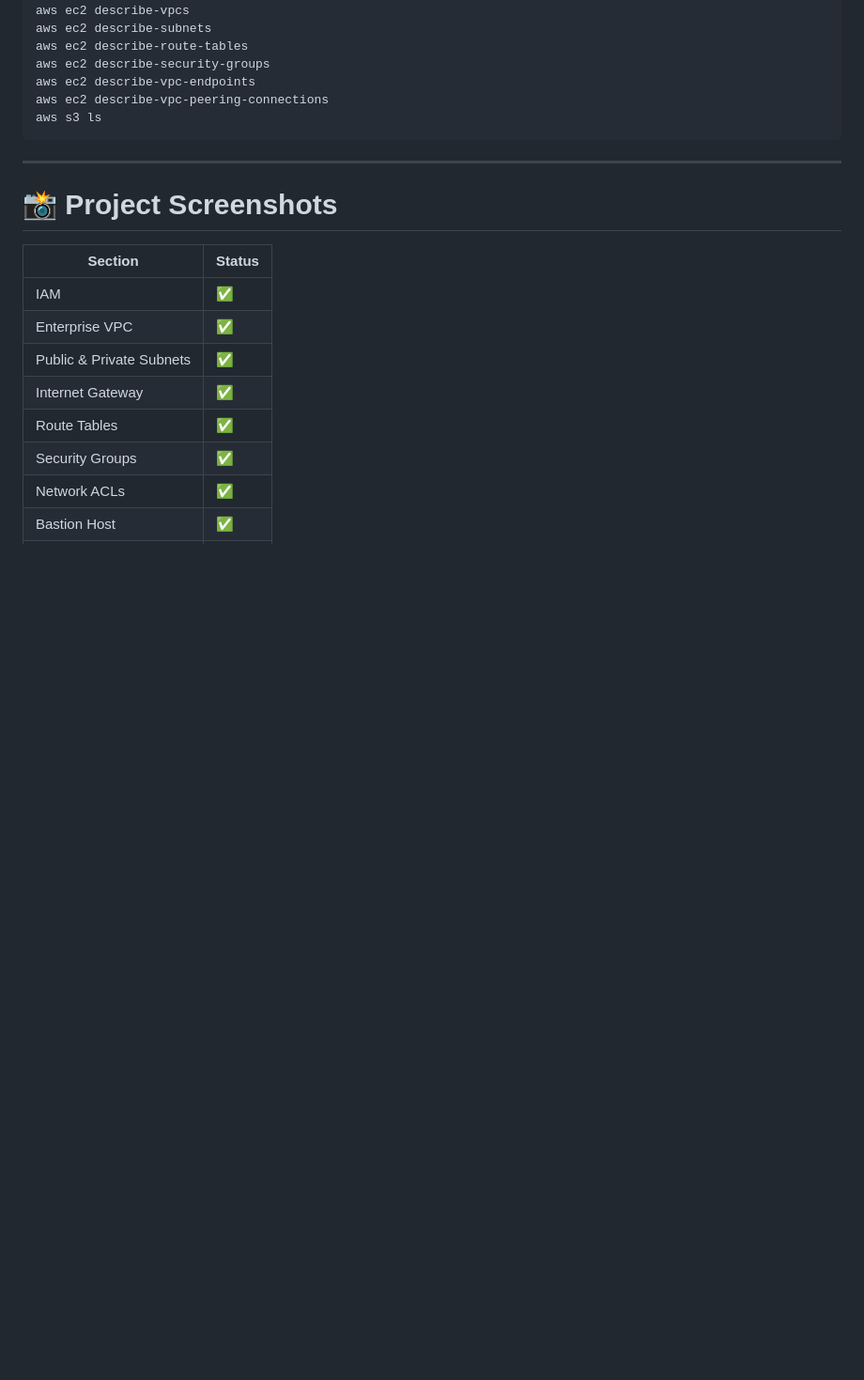
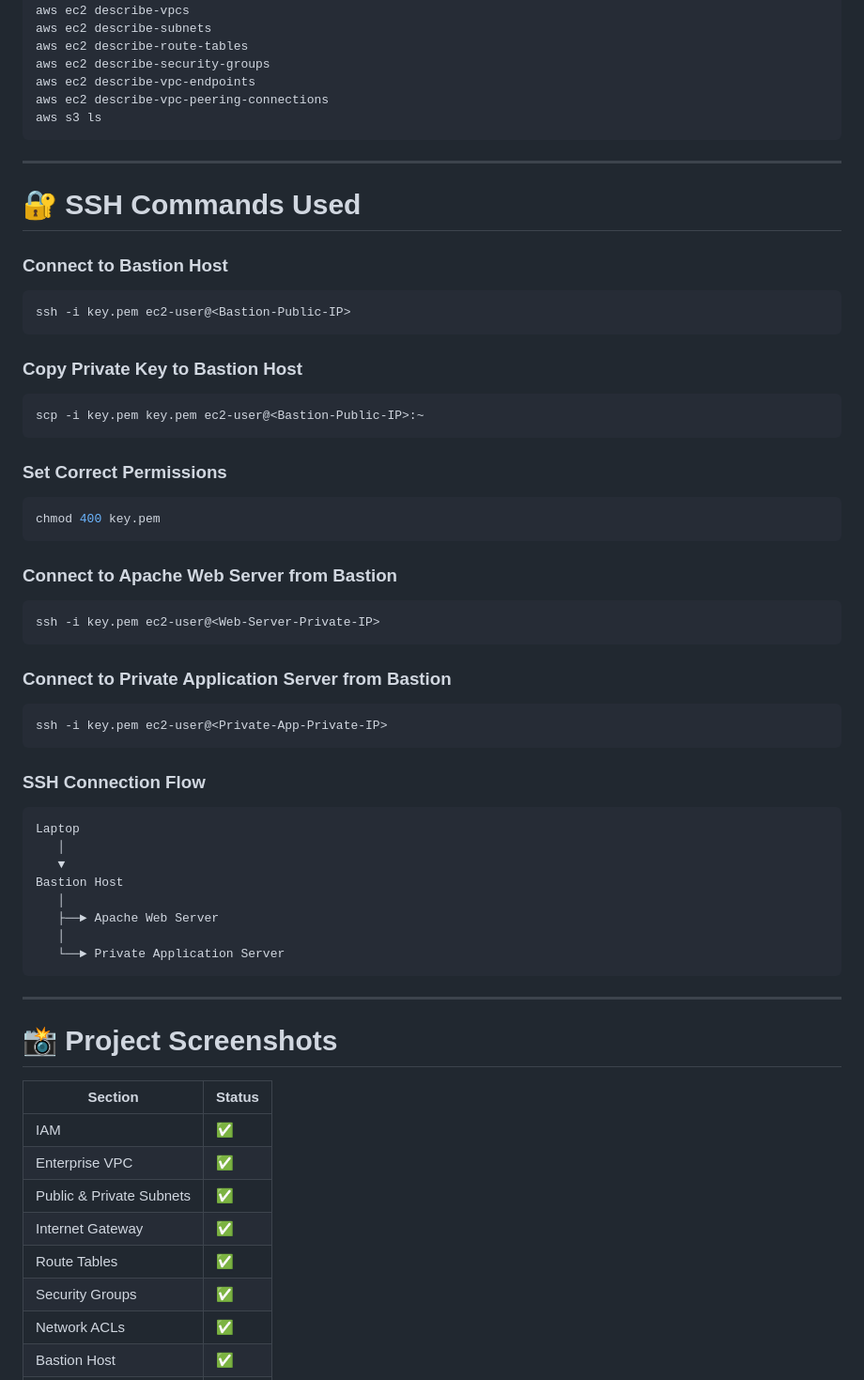
Before and after one commit to sakshisawant12/Aws-Cloud-Projects, a Markdown page: Enterprise AWS Secure Network Infrastructure/README.md, the part around the change. Shown at 94% size. Rendered like a GitHub page; blank space fills up the shorter version.

````diff
--- a/Enterprise AWS Secure Network Infrastructure/README.md
+++ b/Enterprise AWS Secure Network Infrastructure/README.md
@@ -219,6 +219,53 @@ aws s3 ls
 
 ---
 
+# 🔐 SSH Commands Used
+
+### Connect to Bastion Host
+
+```bash
+ssh -i key.pem ec2-user@<Bastion-Public-IP>
+```
+
+### Copy Private Key to Bastion Host
+
+```bash
+scp -i key.pem key.pem ec2-user@<Bastion-Public-IP>:~
+```
+
+### Set Correct Permissions
+
+```bash
+chmod 400 key.pem
+```
+
+### Connect to Apache Web Server from Bastion
+
+```bash
+ssh -i key.pem ec2-user@<Web-Server-Private-IP>
+```
+
+### Connect to Private Application Server from Bastion
+
+```bash
+ssh -i key.pem ec2-user@<Private-App-Private-IP>
+```
+
+### SSH Connection Flow
+
+```text
+Laptop
+   │
+   ▼
+Bastion Host
+   │
+   ├──► Apache Web Server
+   │
+   └──► Private Application Server
+```
+
+---
+
 # 📸 Project Screenshots
 
 | Section | Status |
````
